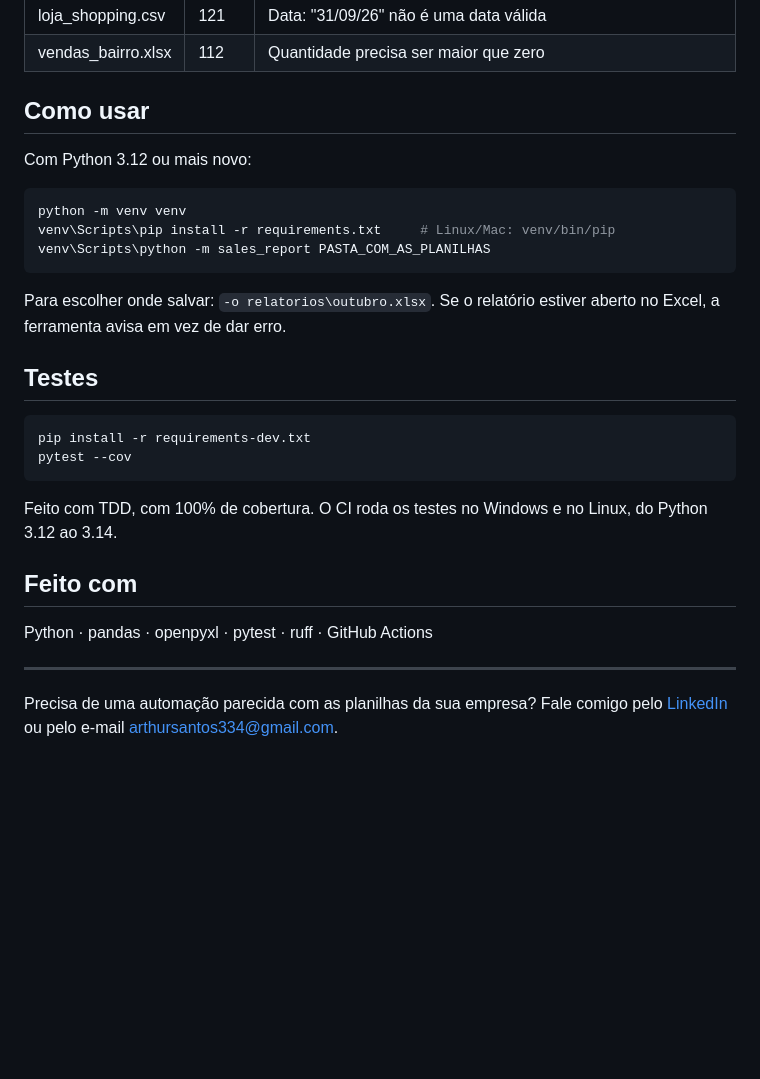
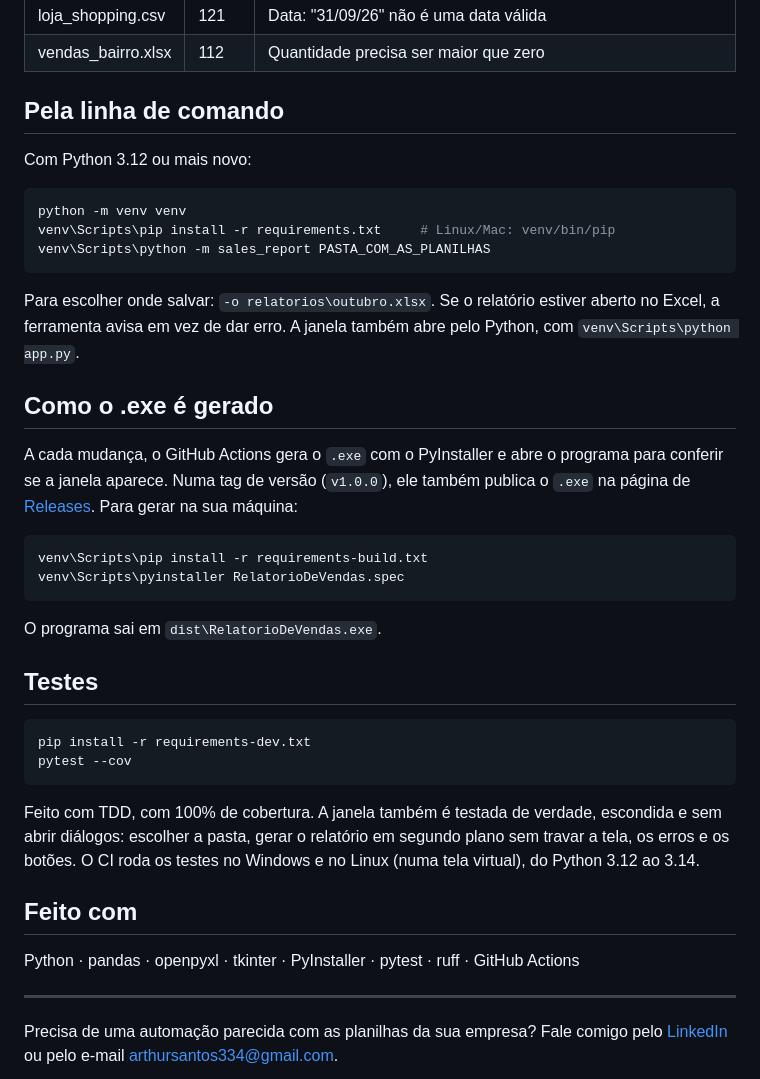
Before and after one commit to artvsantos/relatorio-planilhas, a Markdown page: README.md, the part around one of its changes. GitHub-like rendering; blank space fills up the shorter version.

````diff
--- a/README.md
+++ b/README.md
@@ -72,7 +92,7 @@ E a aba **Problemas** do exemplo:
 | loja_shopping.csv | 121 | Data: "31/09/26" não é uma data válida |
 | vendas_bairro.xlsx | 112 | Quantidade precisa ser maior que zero |
 
-## Como usar
+## Pela linha de comando
 
 Com Python 3.12 ou mais novo:
 
@@ -83,7 +103,23 @@ venv\Scripts\python -m sales_report PASTA_COM_AS_PLANILHAS
 ```
 
 Para escolher onde salvar: `-o relatorios\outubro.xlsx`. Se o relatório
-estiver aberto no Excel, a ferramenta avisa em vez de dar erro.
+estiver aberto no Excel, a ferramenta avisa em vez de dar erro. A janela
+também abre pelo Python, com `venv\Scripts\python app.py`.
+
+## Como o .exe é gerado
+
+A cada mudança, o GitHub Actions gera o `.exe` com o PyInstaller e abre o
+programa para conferir se a janela aparece. Numa tag de versão (`v1.0.0`),
+ele também publica o `.exe` na página de
+[Releases](https://github.com/artvsantos/relatorio-planilhas/releases). Para
+gerar na sua máquina:
+
+```bash
+venv\Scripts\pip install -r requirements-build.txt
+venv\Scripts\pyinstaller RelatorioDeVendas.spec
+```
+
+O programa sai em `dist\RelatorioDeVendas.exe`.
 
 ## Testes
 
@@ -92,12 +128,16 @@ pip install -r requirements-dev.txt
 pytest --cov
 ```
 
-Feito com TDD, com 100% de cobertura. O CI roda os testes no Windows e no
-Linux, do Python 3.12 ao 3.14.
+Feito com TDD, com 100% de cobertura. A janela também é testada de
+verdade, escondida e sem abrir diálogos: escolher a pasta, gerar o
+relatório em segundo plano sem travar a tela, os erros e os botões. O CI
+roda os testes no Windows e no Linux (numa tela virtual), do Python 3.12
+ao 3.14.
 
 ## Feito com
 
-Python · pandas · openpyxl · pytest · ruff · GitHub Actions
+Python · pandas · openpyxl · tkinter · PyInstaller · pytest · ruff ·
+GitHub Actions
 
 ---
 
````
Also changed, not shown: other parts of README.md (+20 -0 lines), .github/release-notes.md (added, +9 -0 lines), docs/janela.png (added), sales_report/icon.png (added), 14 other files.
